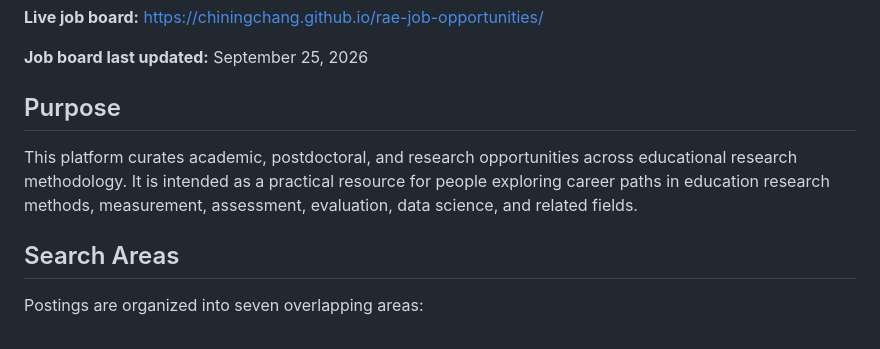
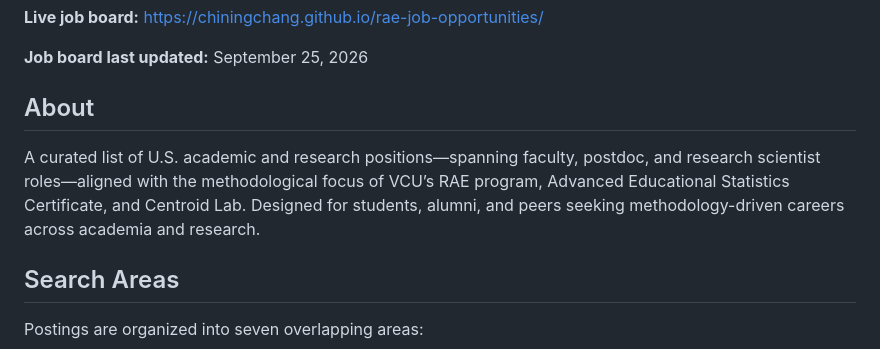
Before and after one commit to chiningchang/rae-job-opportunities, a Markdown page: README.md, the part around the change. GitHub-like rendering.

Commit message:
Generalize README About

```diff
--- a/README.md
+++ b/README.md
@@ -8,9 +8,9 @@ The collection supports students, alumni, and colleagues exploring faculty, post
 
 **Job board last updated:** September 25, 2026
 
-## Purpose
+## About
 
-This platform curates academic, postdoctoral, and research opportunities across educational research methodology. It is intended as a practical resource for people exploring career paths in education research methods, measurement, assessment, evaluation, data science, and related fields.
+A curated list of U.S. academic and research positions—spanning faculty, postdoc, and research scientist roles—aligned with the methodological focus of VCU’s RAE program, Advanced Educational Statistics Certificate, and Centroid Lab. Designed for students, alumni, and peers seeking methodology-driven careers across academia and research.
 
 ## Search Areas
 
```
